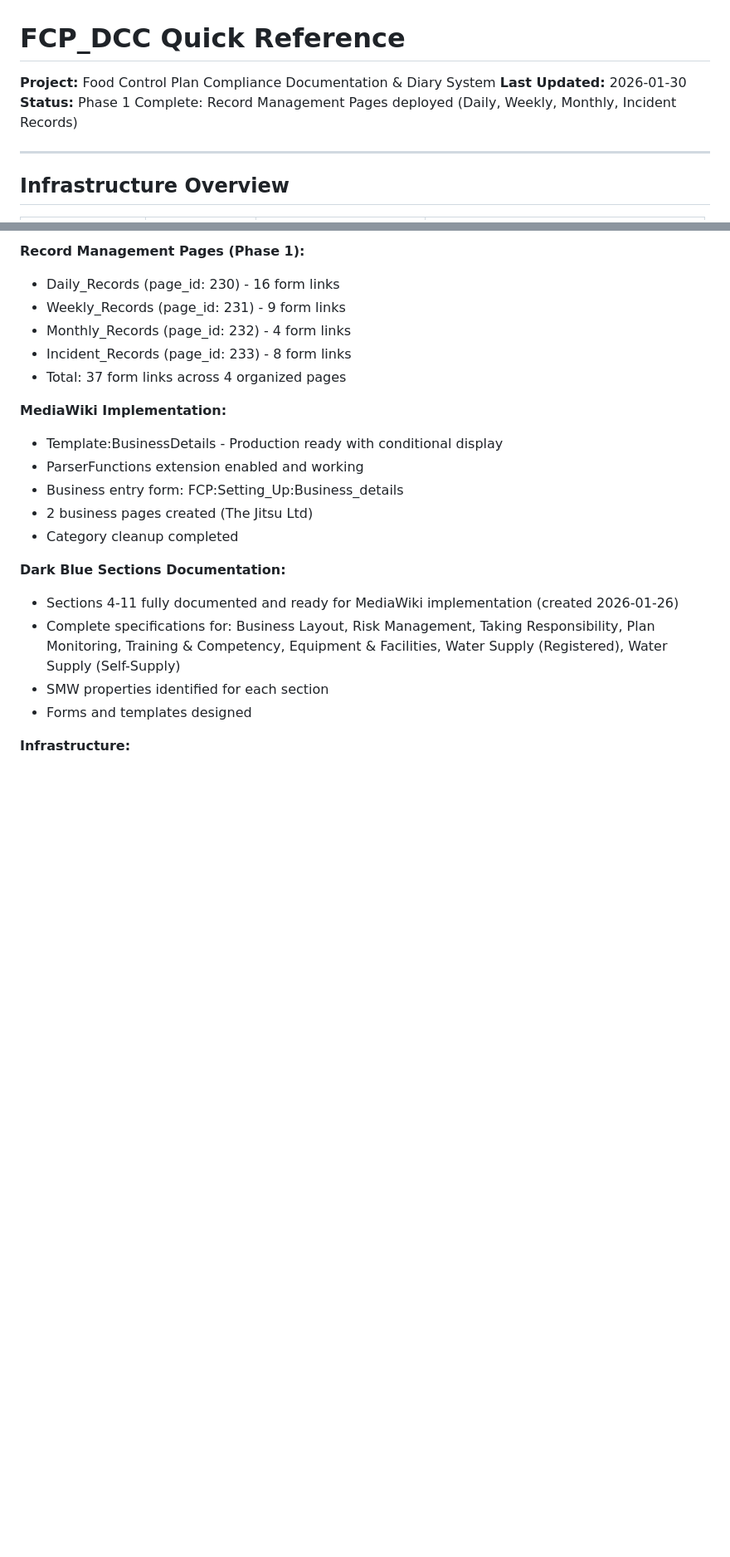
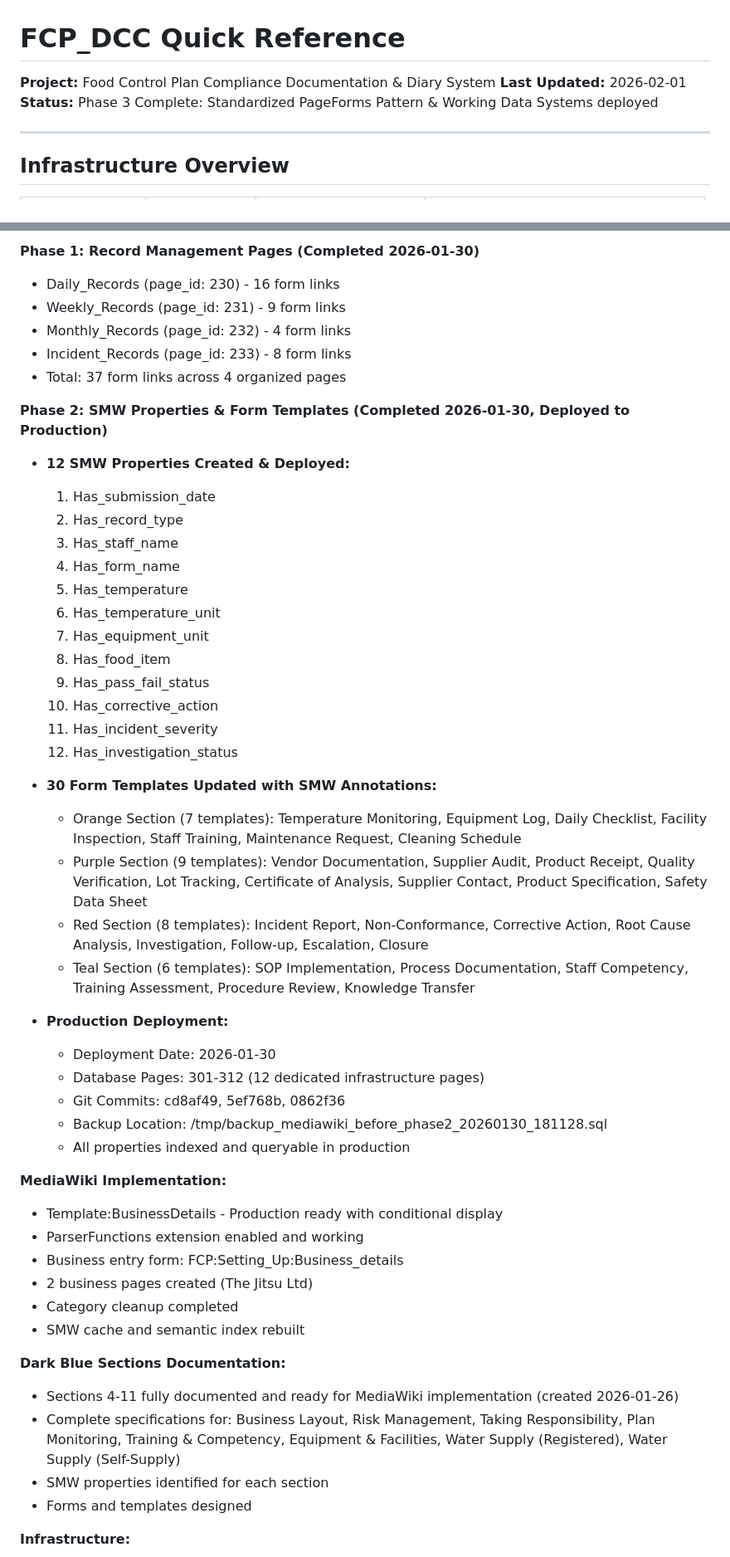
Before and after one commit to georgemagnuson/FCP_DCC, a Markdown page: QUICK_REFERENCE.md, 2 parts joined by grey strips. Shown at 83% size. GitHub-like rendering; blank space fills up the shorter version.

```diff
--- a/QUICK_REFERENCE.md
+++ b/QUICK_REFERENCE.md
@@ -1,8 +1,8 @@
 # FCP_DCC Quick Reference
 
 **Project:** Food Control Plan Compliance Documentation & Diary System
-**Last Updated:** 2026-01-30
-**Status:** Phase 1 Complete: Record Management Pages deployed (Daily, Weekly, Monthly, Incident Records)
+**Last Updated:** 2026-02-01
+**Status:** Phase 3 Complete: Standardized PageForms Pattern & Working Data Systems deployed
 
 ---
 
@@ -222,10 +255,38 @@ PGPASSWORD="rash4z4m!" psql -U postgres -d mediawiki -h 192.168.2.30 -c "SELECT
 
-**Record Management Pages (Phase 1):**
+**Phase 1: Record Management Pages (Completed 2026-01-30)**
 - Daily_Records (page_id: 230) - 16 form links
 - Weekly_Records (page_id: 231) - 9 form links
 - Monthly_Records (page_id: 232) - 4 form links
 - Incident_Records (page_id: 233) - 8 form links
 - Total: 37 form links across 4 organized pages
+
+**Phase 2: SMW Properties & Form Templates (Completed 2026-01-30, Deployed to Production)**
+- **12 SMW Properties Created & Deployed:**
+  1. Has_submission_date
+  2. Has_record_type
+  3. Has_staff_name
+  4. Has_form_name
+  5. Has_temperature
+  6. Has_temperature_unit
+  7. Has_equipment_unit
+  8. Has_food_item
+  9. Has_pass_fail_status
+  10. Has_corrective_action
+  11. Has_incident_severity
+  12. Has_investigation_status
+
+- **30 Form Templates Updated with SMW Annotations:**
+  - Orange Section (7 templates): Temperature Monitoring, Equipment Log, Daily Checklist, Facility Inspection, Staff Training, Maintenance Request, Cleaning Schedule
+  - Purple Section (9 templates): Vendor Documentation, Supplier Audit, Product Receipt, Quality Verification, Lot Tracking, Certificate of Analysis, Supplier Contact, Product Specification, Safety Data Sheet
+  - Red Section (8 templates): Incident Report, Non-Conformance, Corrective Action, Root Cause Analysis, Investigation, Follow-up, Escalation, Closure
+  - Teal Section (6 templates): SOP Implementation, Process Documentation, Staff Competency, Training Assessment, Procedure Review, Knowledge Transfer
+
+- **Production Deployment:**
+  - Deployment Date: 2026-01-30
+  - Database Pages: 301-312 (12 dedicated infrastructure pages)
+  - Git Commits: cd8af49, 5ef768b, 0862f36
+  - Backup Location: /tmp/backup_mediawiki_before_phase2_20260130_181128.sql
+  - All properties indexed and queryable in production
 
 **MediaWiki Implementation:**
 - Template:BusinessDetails - Production ready with conditional display
@@ -233,6 +294,7 @@ PGPASSWORD="rash4z4m!" psql -U postgres -d mediawiki -h 192.168.2.30 -c "SELECT
 - Business entry form: FCP:Setting_Up:Business_details
 - 2 business pages created (The Jitsu Ltd)
 - Category cleanup completed
+- SMW cache and semantic index rebuilt
 
 **Dark Blue Sections Documentation:**
 - Sections 4-11 fully documented and ready for MediaWiki implementation (created 2026-01-26)
```
Also changed, not shown: other parts of QUICK_REFERENCE.md (+110 -23 lines).
